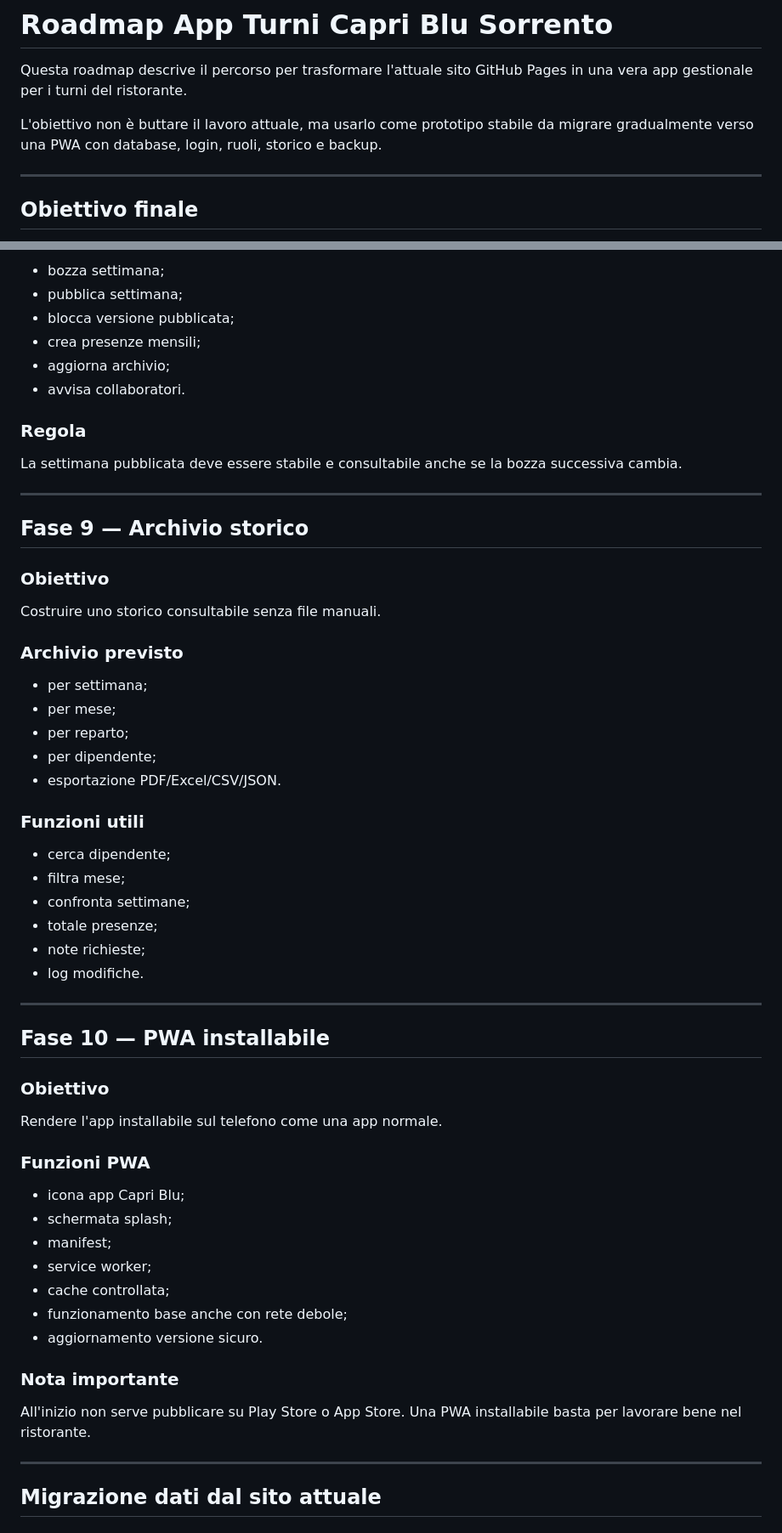
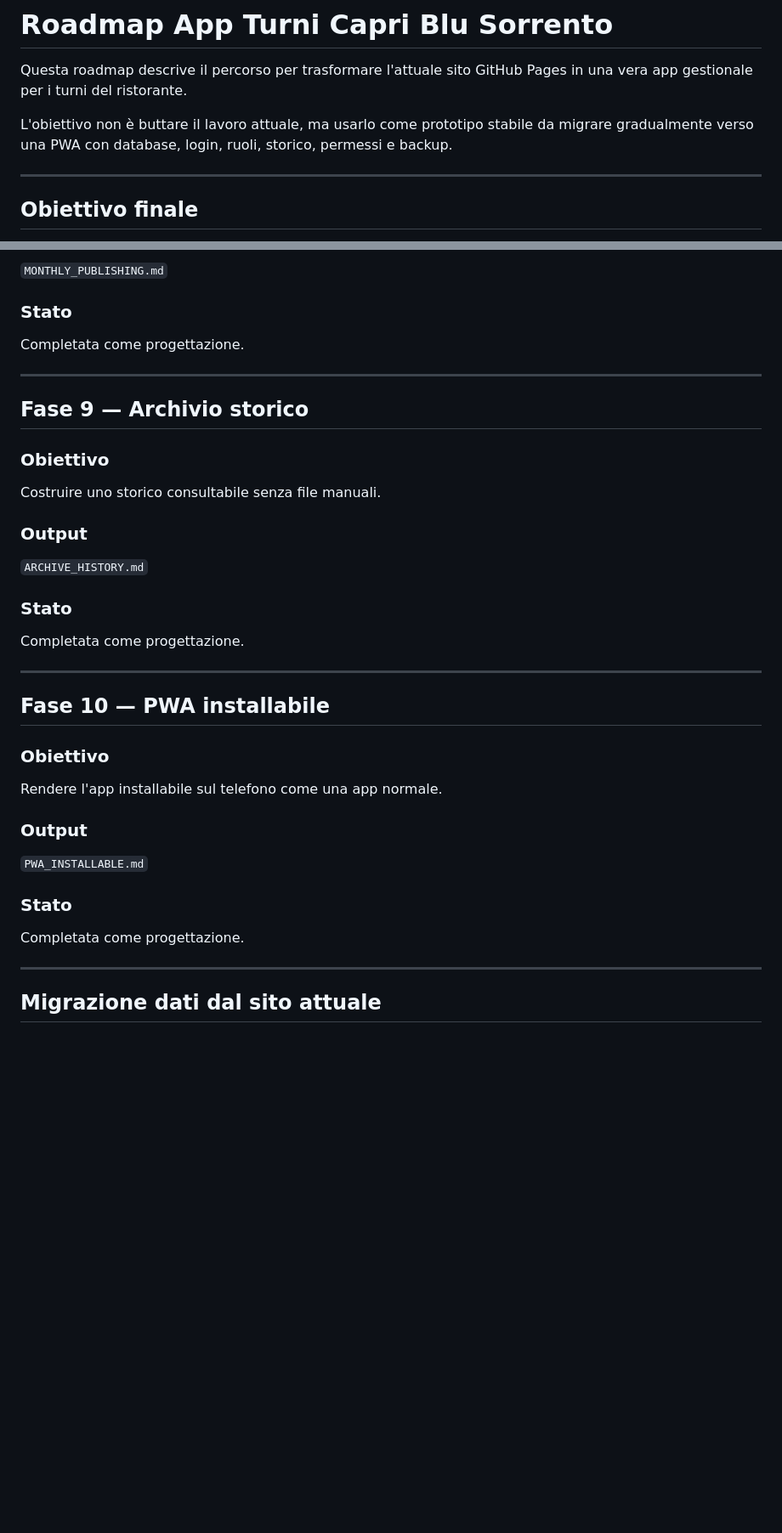
Before and after one commit to CapriBlu/Turni-Capri-Blu-Sorrento, a Markdown page: APP_ROADMAP.md, 2 parts joined by grey strips. Shown at 85% size. Drawn GitHub-style; blank space fills up the shorter version.

```diff
--- a/APP_ROADMAP.md
+++ b/APP_ROADMAP.md
@@ -2,7 +2,7 @@
 
 Questa roadmap descrive il percorso per trasformare l'attuale sito GitHub Pages in una vera app gestionale per i turni del ristorante.
 
-L'obiettivo non è buttare il lavoro attuale, ma usarlo come prototipo stabile da migrare gradualmente verso una PWA con database, login, ruoli, storico e backup.
+L'obiettivo non è buttare il lavoro attuale, ma usarlo come prototipo stabile da migrare gradualmente verso una PWA con database, login, ruoli, storico, permessi e backup.
 
 ---
 
@@ -284,14 +258,9 @@ Sostituire `Invia al mensile` con una pubblicazione vera su database.
 
-- bozza settimana;
-- pubblica settimana;
-- blocca versione pubblicata;
-- crea presenze mensili;
-- aggiorna archivio;
-- avvisa collaboratori.
+`MONTHLY_PUBLISHING.md`
 
-### Regola
+### Stato
 
-La settimana pubblicata deve essere stabile e consultabile anche se la bozza successiva cambia.
+Completata come progettazione.
 
 ---
 
@@ -301,22 +270,13 @@ La settimana pubblicata deve essere stabile e consultabile anche se la bozza suc
 
 Costruire uno storico consultabile senza file manuali.
 
-### Archivio previsto
+### Output
 
-- per settimana;
-- per mese;
-- per reparto;
-- per dipendente;
-- esportazione PDF/Excel/CSV/JSON.
+`ARCHIVE_HISTORY.md`
 
-### Funzioni utili
+### Stato
 
-- cerca dipendente;
-- filtra mese;
-- confronta settimane;
-- totale presenze;
-- note richieste;
-- log modifiche.
+Completata come progettazione.
 
 ---
 
@@ -326,19 +286,13 @@ Costruire uno storico consultabile senza file manuali.
 
 Rendere l'app installabile sul telefono come una app normale.
 
-### Funzioni PWA
+### Output
 
-- icona app Capri Blu;
-- schermata splash;
-- manifest;
-- service worker;
-- cache controllata;
-- funzionamento base anche con rete debole;
-- aggiornamento versione sicuro.
+`PWA_INSTALLABLE.md`
 
-### Nota importante
+### Stato
 
-All'inizio non serve pubblicare su Play Store o App Store. Una PWA installabile basta per lavorare bene nel ristorante.
+Completata come progettazione.
 
 ---
 
```
Also changed, not shown: other parts of APP_ROADMAP.md (+100 -112 lines).
